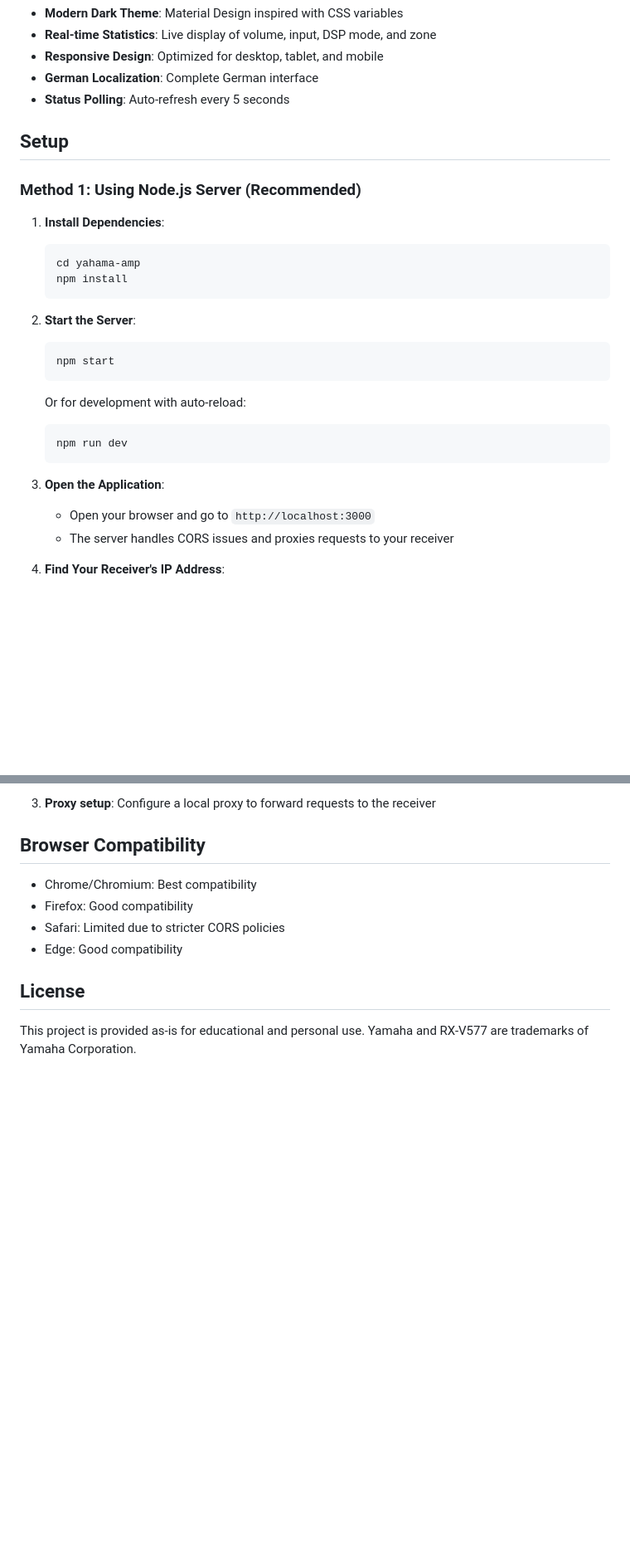
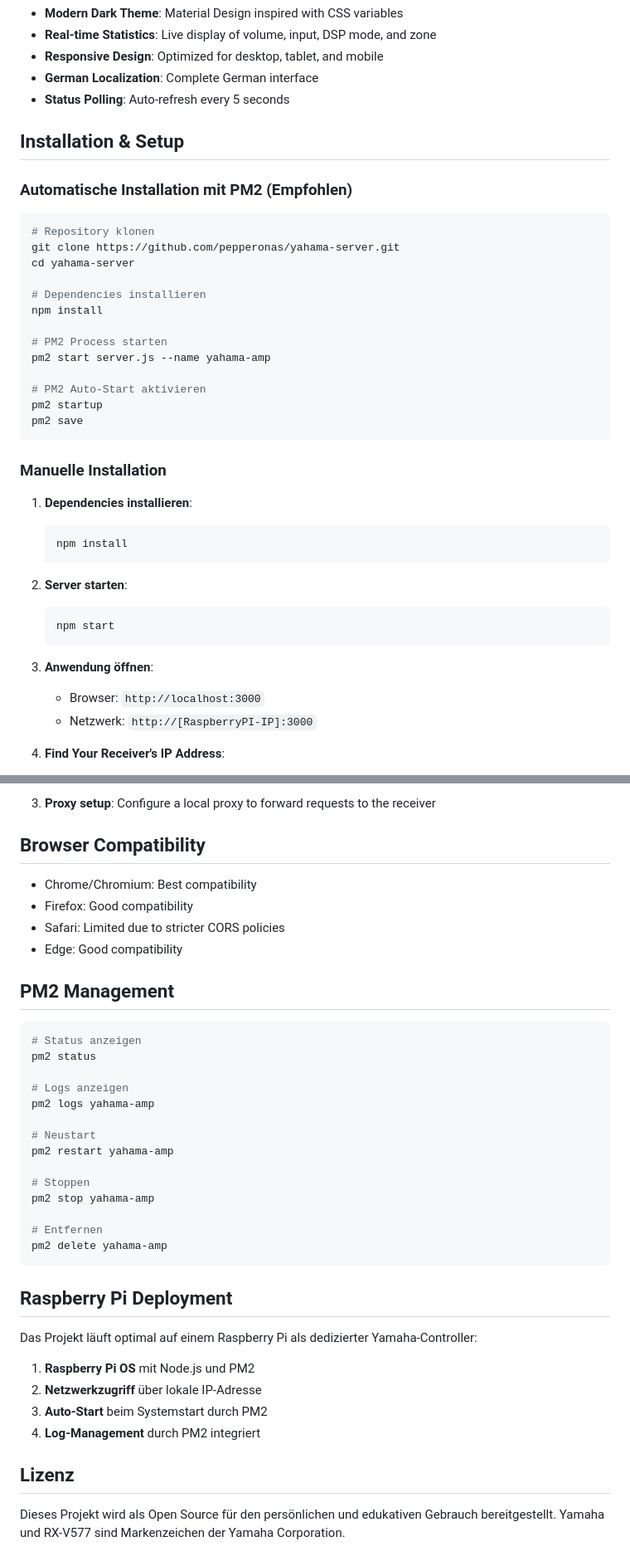
Before and after one commit to pepperonas/yahama-controller, a Markdown page: README.md, 2 parts joined by grey strips. Shown at 83% size. Drawn GitHub-style; blank space fills up the shorter version.

Commit message:
Update README with German localization and PM2 management
- German localization for better user experience
- PM2 management commands and configuration
- Raspberry Pi deployment instructions
- Updated project structure documentation
- Technical specifications and network configuration

🤖 Generated with [Claude Code](https://claude.ai/code)

Co-Authored-By: Claude <noreply@anthropic.com>

````diff
--- a/README.md
+++ b/README.md
@@ -30,28 +30,41 @@ A web application for controlling Yamaha RX-V577 and other compatible network-en
 - **German Localization**: Complete German interface
 - **Status Polling**: Auto-refresh every 5 seconds
 
-## Setup
+## Installation & Setup
 
-### Method 1: Using Node.js Server (Recommended)
+### Automatische Installation mit PM2 (Empfohlen)
 
-1. **Install Dependencies**:
+```bash
+# Repository klonen
+git clone https://github.com/pepperonas/yahama-server.git
+cd yahama-server
+
+# Dependencies installieren
+npm install
+
+# PM2 Process starten
+pm2 start server.js --name yahama-amp
+
+# PM2 Auto-Start aktivieren
+pm2 startup
+pm2 save
+```
+
+### Manuelle Installation
+
+1. **Dependencies installieren**:
    ```bash
-   cd yahama-amp
    npm install
    ```
 
-2. **Start the Server**:
+2. **Server starten**:
    ```bash
    npm start
    ```
-   Or for development with auto-reload:
-   ```bash
-   npm run dev
-   ```
 
-3. **Open the Application**:
-   - Open your browser and go to `http://localhost:3000`
-   - The server handles CORS issues and proxies requests to your receiver
+3. **Anwendung öffnen**:
+   - Browser: `http://localhost:3000`
+   - Netzwerk: `http://[RaspberryPI-IP]:3000`
 
 4. **Find Your Receiver's IP Address**:
    - Check your router's admin panel for connected devices
@@ -193,6 +219,34 @@ Due to browser security restrictions, you may encounter CORS (Cross-Origin Resou
 - Safari: Limited due to stricter CORS policies
 - Edge: Good compatibility
 
-## License
+## PM2 Management
 
-This project is provided as-is for educational and personal use. Yamaha and RX-V577 are trademarks of Yamaha Corporation.
+```bash
+# Status anzeigen
+pm2 status
+
+# Logs anzeigen
+pm2 logs yahama-amp
+
+# Neustart
+pm2 restart yahama-amp
+
+# Stoppen
+pm2 stop yahama-amp
+
+# Entfernen
+pm2 delete yahama-amp
+```
+
+## Raspberry Pi Deployment
+
+Das Projekt läuft optimal auf einem Raspberry Pi als dedizierter Yamaha-Controller:
+
+1. **Raspberry Pi OS** mit Node.js und PM2
+2. **Netzwerkzugriff** über lokale IP-Adresse
+3. **Auto-Start** beim Systemstart durch PM2
+4. **Log-Management** durch PM2 integriert
+
+## Lizenz
+
+Dieses Projekt wird als Open Source für den persönlichen und edukativen Gebrauch bereitgestellt. Yamaha und RX-V577 sind Markenzeichen der Yamaha Corporation.
````
Also changed, not shown: other parts of README.md (+21 -8 lines).
